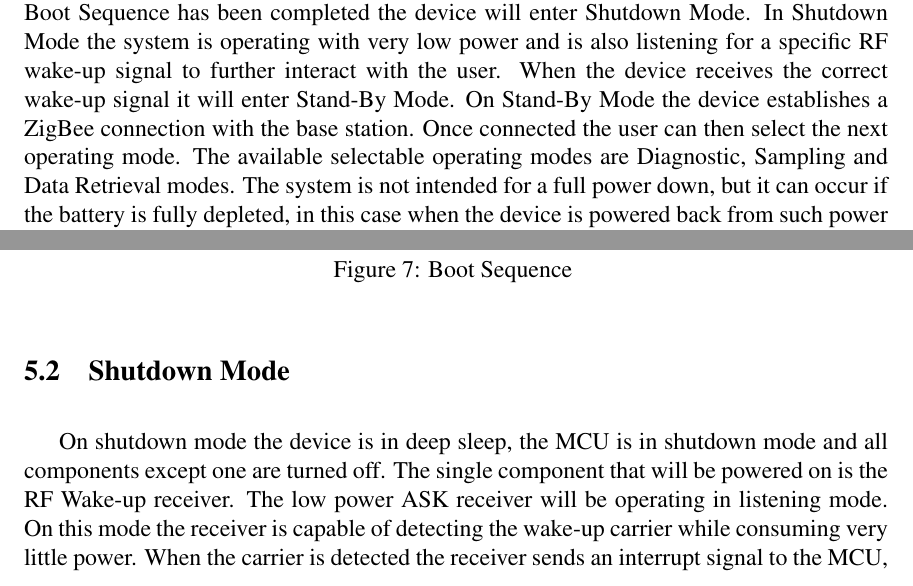
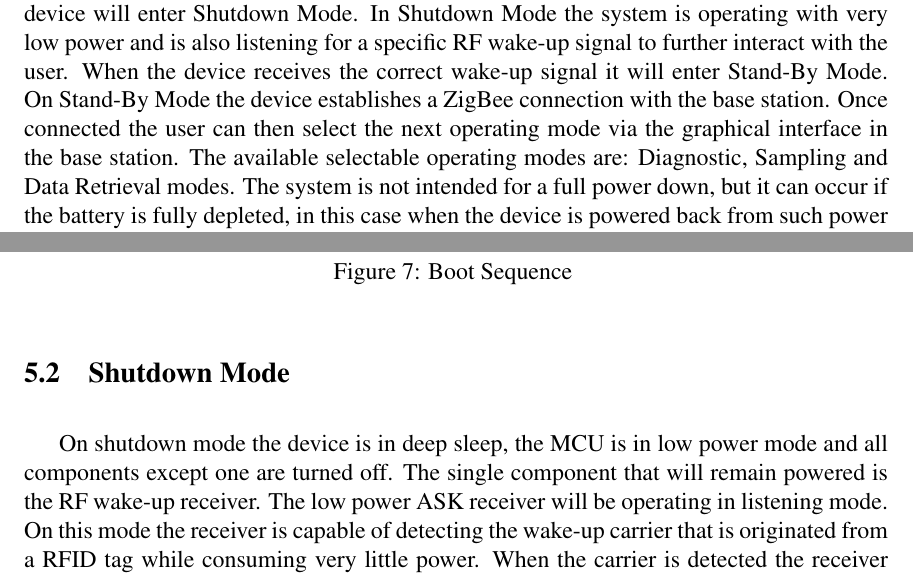
Before and after one commit to danysantiago/wave-sphere-reports, a LaTeX document (ProgressReport02/report.tex, which reads ProgressReport02/sec/flowchart.tex): two parts of pages 12 and 14 of 22, joined at a grey line, cut so that both start at the same text. Compiled offline with pdfLaTeX.

Commit message:
Fixed some typos, revisited flowcharts

```diff
--- a/ProgressReport02/sec/flowchart.tex
+++ b/ProgressReport02/sec/flowchart.tex
@@ -1,5 +1,7 @@
 \section{Operating Charts}
-Operating charts describe the modes of operation and the flow of the system without much detail. On Figure~\ref{fig:systemFlowchart} is the system's main flowchart, in it one can see how the device goes in and out of each of its operating modes. When the system is powered up it performs its Boot Sequence, which includes initializing the MCU and all of its peripherals. Once the Boot Sequence has been completed the device will enter Shutdown Mode. In Shutdown Mode the system is operating with very low power and is also listening for a specific RF wake-up signal to further interact with the user. When the device receives the correct wake-up signal it will enter Stand-By Mode. On Stand-By Mode the device establishes a ZigBee connection with the base station. Once connected the user can then select the next operating mode. The available selectable operating modes are Diagnostic, Sampling and Data Retrieval modes. The system is not intended for a full power down, but it can occur if the battery is fully depleted, in this case when the device is powered back from such power down it will initialize it's boot sequence. Further explanation of the operating modes can be found in each of the modes section.
+Operating charts describe the modes of operation and the flow of the system without much detail. On Figure~\ref{fig:systemFlowchart} is the system's main flowchart, in it one can see how the device goes in and out of each of its operating modes.
+
+When the system is powered up it performs its Boot Sequence, which includes initializing the MCU and all of its peripherals. Once the Boot Sequence has been completed the device will enter Shutdown Mode. In Shutdown Mode the system is operating with very low power and is also listening for a specific RF wake-up signal to further interact with the user. When the device receives the correct wake-up signal it will enter Stand-By Mode. On Stand-By Mode the device establishes a ZigBee connection with the base station. Once connected the user can then select the next operating mode via the graphical interface in the base station. The available selectable operating modes are: Diagnostic, Sampling and Data Retrieval modes. The system is not intended for a full power down, but it can occur if the battery is fully depleted, in this case when the device is powered back from such power down it will initialize it's boot sequence. Further explanation of the operating modes can be found in each of the modes section.
 \begin{figure}[H]
 	\centering
 	\includegraphics[scale=0.8]{img/SystemFlowchart}
@@ -15,7 +17,7 @@ The boot sequence occurs when the device is powered on from a cold power down. T
 \end{figure}
 
 \subsection{Shutdown Mode}
-On shutdown mode the device is in deep sleep, the MCU is in shutdown mode and all components except one are turned off. The single component that will be powered on is the RF Wake-up receiver. The low power ASK receiver will be operating in listening mode. On this mode the receiver is capable of detecting the wake-up carrier while consuming very little power. When the carrier is detected the receiver sends an interrupt signal to the MCU, waking it up and proceeding to enter Stand-By Mode.
+On shutdown mode the device is in deep sleep, the MCU is in low power mode and all components except one are turned off. The single component that will remain powered is the RF wake-up receiver. The low power ASK receiver will be operating in listening mode. On this mode the receiver is capable of detecting the wake-up carrier that is originated from a RFID tag while consuming very little power. When the carrier is detected the receiver sends an interrupt signal to the MCU, waking it up and proceeding to enter Stand-By Mode.
 \begin{figure}[H]
 	\centering
 	\includegraphics[scale=1.0]{img/ShutdownMode}
```
Also changed, not shown: ProgressReport02/sec/blockDiagram.tex (+1 -1 lines), ProgressReport02/sec/flowchart.tex (2 more changed lines).
